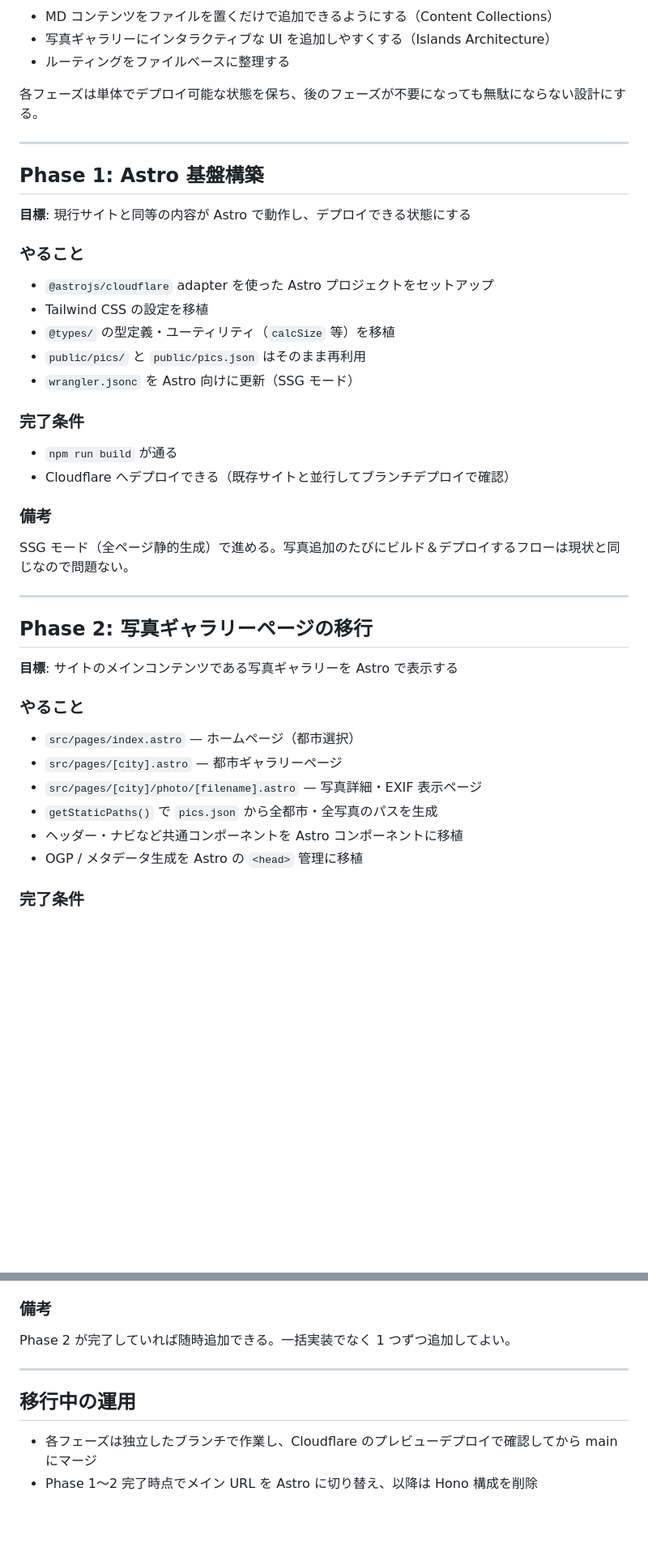
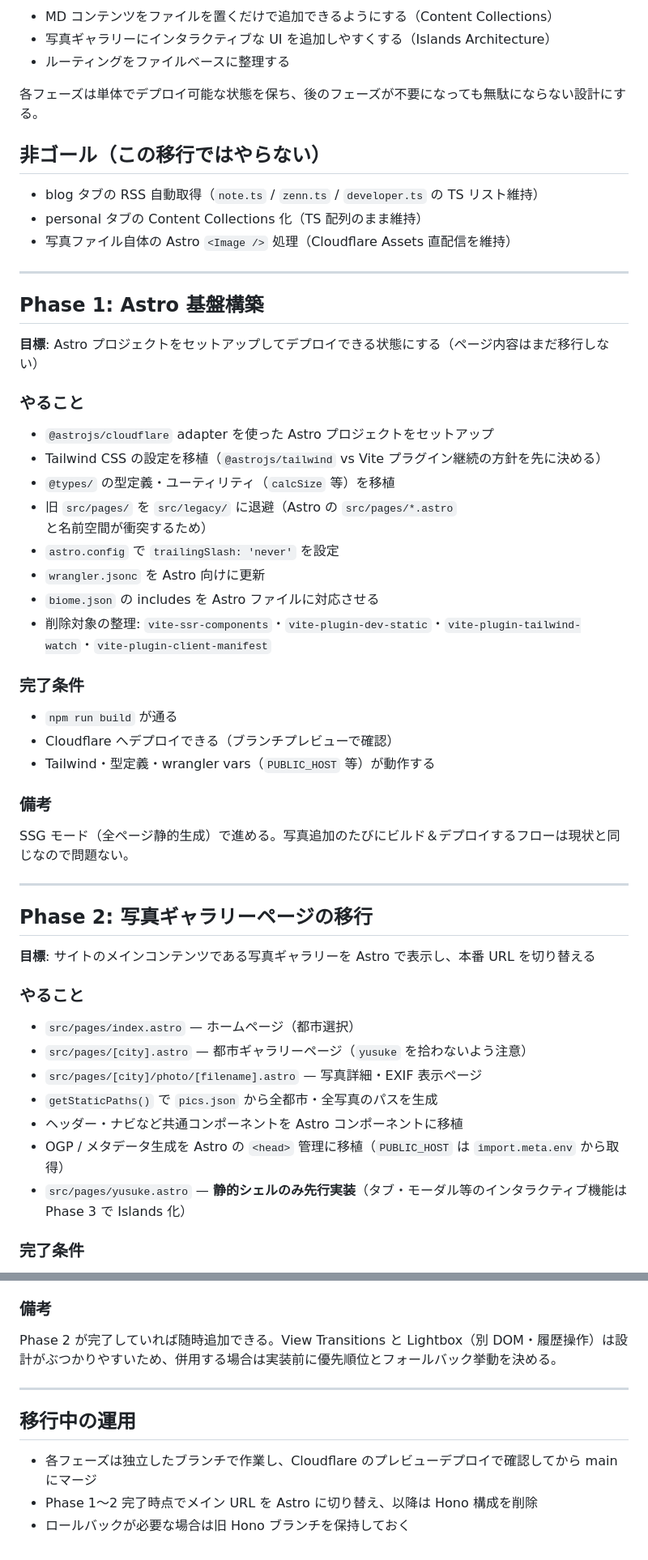
Before and after one commit to YusukeKokubo/phantomtype, a Markdown page: plans/20260517-astro-migration.md, 2 parts joined by grey strips. Shown at 81% size. Drawn GitHub-style; blank space fills up the shorter version.

```diff
--- a/plans/20260517-astro-migration.md
+++ b/plans/20260517-astro-migration.md
@@ -11,24 +11,34 @@
 
 各フェーズは単体でデプロイ可能な状態を保ち、後のフェーズが不要になっても無駄にならない設計にする。
 
+## 非ゴール（この移行ではやらない）
+
+- blog タブの RSS 自動取得（`note.ts` / `zenn.ts` / `developer.ts` の TS リスト維持）
+- personal タブの Content Collections 化（TS 配列のまま維持）
+- 写真ファイル自体の Astro `<Image />` 処理（Cloudflare Assets 直配信を維持）
+
 ---
 
 ## Phase 1: Astro 基盤構築
 
-**目標**: 現行サイトと同等の内容が Astro で動作し、デプロイできる状態にする
+**目標**: Astro プロジェクトをセットアップしてデプロイできる状態にする（ページ内容はまだ移行しない）
 
 ### やること
 
 - `@astrojs/cloudflare` adapter を使った Astro プロジェクトをセットアップ
-- Tailwind CSS の設定を移植
+- Tailwind CSS の設定を移植（`@astrojs/tailwind` vs Vite プラグイン継続の方針を先に決める）
 - `@types/` の型定義・ユーティリティ（`calcSize` 等）を移植
-- `public/pics/` と `public/pics.json` はそのまま再利用
-- `wrangler.jsonc` を Astro 向けに更新（SSG モード）
+- 旧 `src/pages/` を `src/legacy/` に退避（Astro の `src/pages/*.astro` と名前空間が衝突するため）
+- `astro.config` で `trailingSlash: 'never'` を設定
+- `wrangler.jsonc` を Astro 向けに更新
+- `biome.json` の includes を Astro ファイルに対応させる
+- 削除対象の整理: `vite-ssr-components`・`vite-plugin-dev-static`・`vite-plugin-tailwind-watch`・`vite-plugin-client-manifest`
 
 ### 完了条件
 
 - `npm run build` が通る
-- Cloudflare へデプロイできる（既存サイトと並行してブランチデプロイで確認）
+- Cloudflare へデプロイできる（ブランチプレビューで確認）
+- Tailwind・型定義・wrangler vars（`PUBLIC_HOST` 等）が動作する
 
 ### 備考
 
@@ -38,16 +48,17 @@ SSG モード（全ページ静的生成）で進める。写真追加のたび
 
 ## Phase 2: 写真ギャラリーページの移行
 
-**目標**: サイトのメインコンテンツである写真ギャラリーを Astro で表示する
+**目標**: サイトのメインコンテンツである写真ギャラリーを Astro で表示し、本番 URL を切り替える
 
 ### やること
 
 - `src/pages/index.astro` — ホームページ（都市選択）
-- `src/pages/[city].astro` — 都市ギャラリーページ
+- `src/pages/[city].astro` — 都市ギャラリーページ（`yusuke` を拾わないよう注意）
 - `src/pages/[city]/photo/[filename].astro` — 写真詳細・EXIF 表示ページ
 - `getStaticPaths()` で `pics.json` から全都市・全写真のパスを生成
 - ヘッダー・ナビなど共通コンポーネントを Astro コンポーネントに移植
-- OGP / メタデータ生成を Astro の `<head>` 管理に移植
+- OGP / メタデータ生成を Astro の `<head>` 管理に移植（`PUBLIC_HOST` は `import.meta.env` から取得）
+- `src/pages/yusuke.astro` — **静的シェルのみ先行実装**（タブ・モーダル等のインタラクティブ機能は Phase 3 で Islands 化）
 
 ### 完了条件
 
@@ -108,7 +143,7 @@ Hono JSX の `class` 属性は Astro では `class` のまま使えるので移
 
 ### 備考
 
-Phase 2 が完了していれば随時追加できる。一括実装でなく 1 つずつ追加してよい。
+Phase 2 が完了していれば随時追加できる。View Transitions と Lightbox（別 DOM・履歴操作）は設計がぶつかりやすいため、併用する場合は実装前に優先順位とフォールバック挙動を決める。
 
 ---
 
@@ -116,3 +151,4 @@ Phase 2 が完了していれば随時追加できる。一括実装でなく 1
 
 - 各フェーズは独立したブランチで作業し、Cloudflare のプレビューデプロイで確認してから main にマージ
 - Phase 1〜2 完了時点でメイン URL を Astro に切り替え、以降は Hono 構成を削除
+- ロールバックが必要な場合は旧 Hono ブランチを保持しておく
```
Also changed, not shown: other parts of plans/20260517-astro-migration.md (+35 -11 lines).
